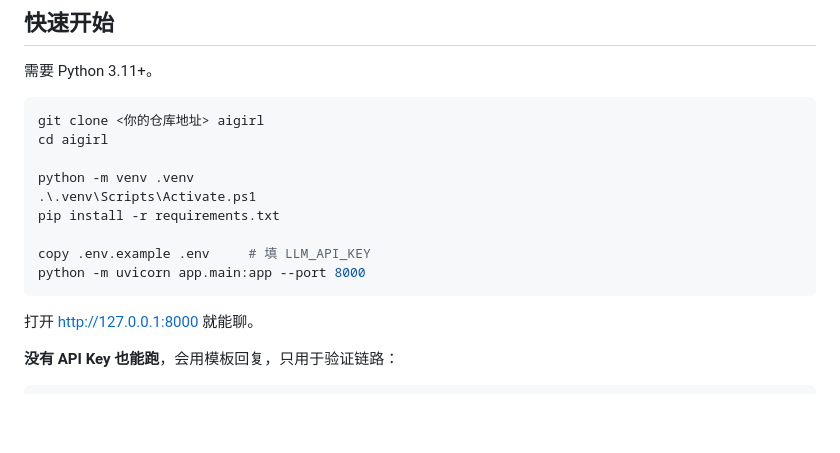
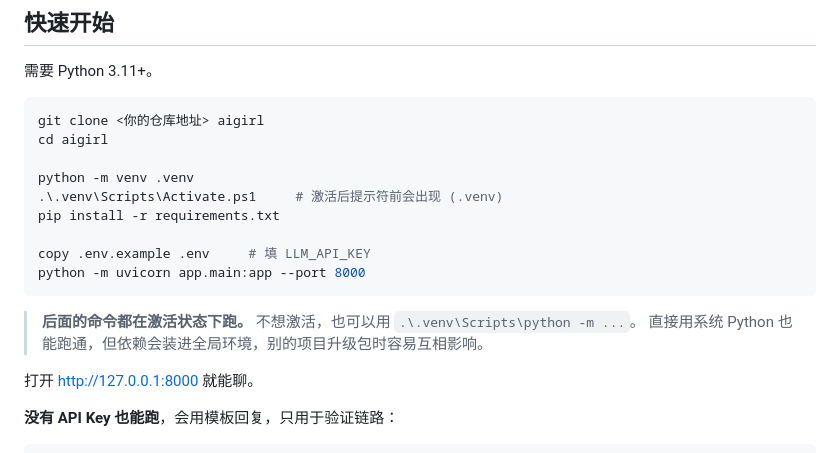
Before and after one commit to ShuYuElm/AIFriend, a Markdown page: README.md, the part around the change. Rendered like a GitHub page; blank space fills up the shorter version.

Commit message:
docs: 明确虚拟环境用法

````diff
--- a/README.md
+++ b/README.md
@@ -74,12 +74,15 @@ git clone <你的仓库地址> aigirl
 cd aigirl
 
 python -m venv .venv
-.\.venv\Scripts\Activate.ps1
+.\.venv\Scripts\Activate.ps1     # 激活后提示符前会出现 (.venv)
 pip install -r requirements.txt
 
 copy .env.example .env     # 填 LLM_API_KEY
 python -m uvicorn app.main:app --port 8000
 ```
+
+> **后面的命令都在激活状态下跑。** 不想激活，也可以用 `.\.venv\Scripts\python -m ...`。
+> 直接用系统 Python 也能跑通，但依赖会装进全局环境，别的项目升级包时容易互相影响。
 
 打开 <http://127.0.0.1:8000> 就能聊。
 
````
